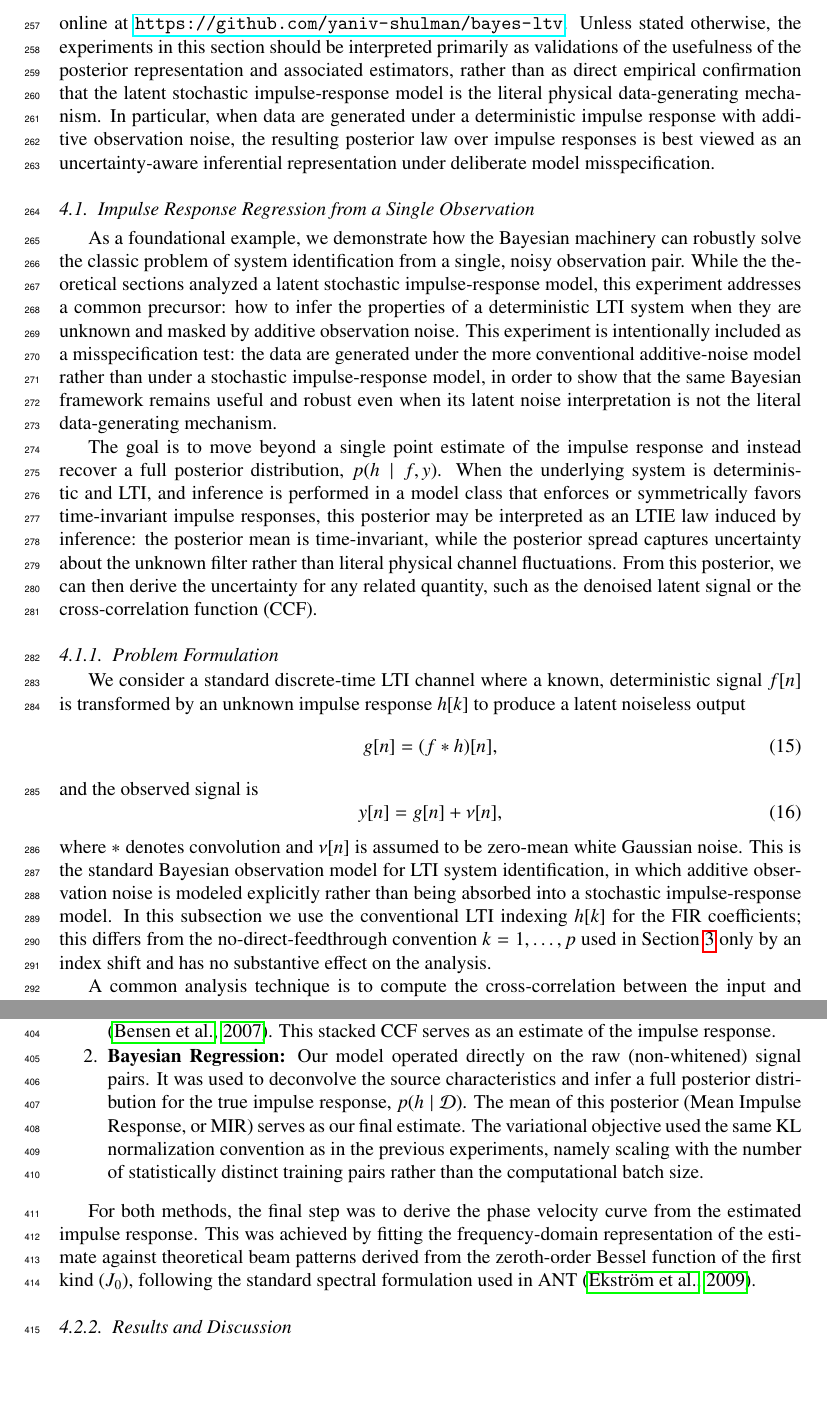
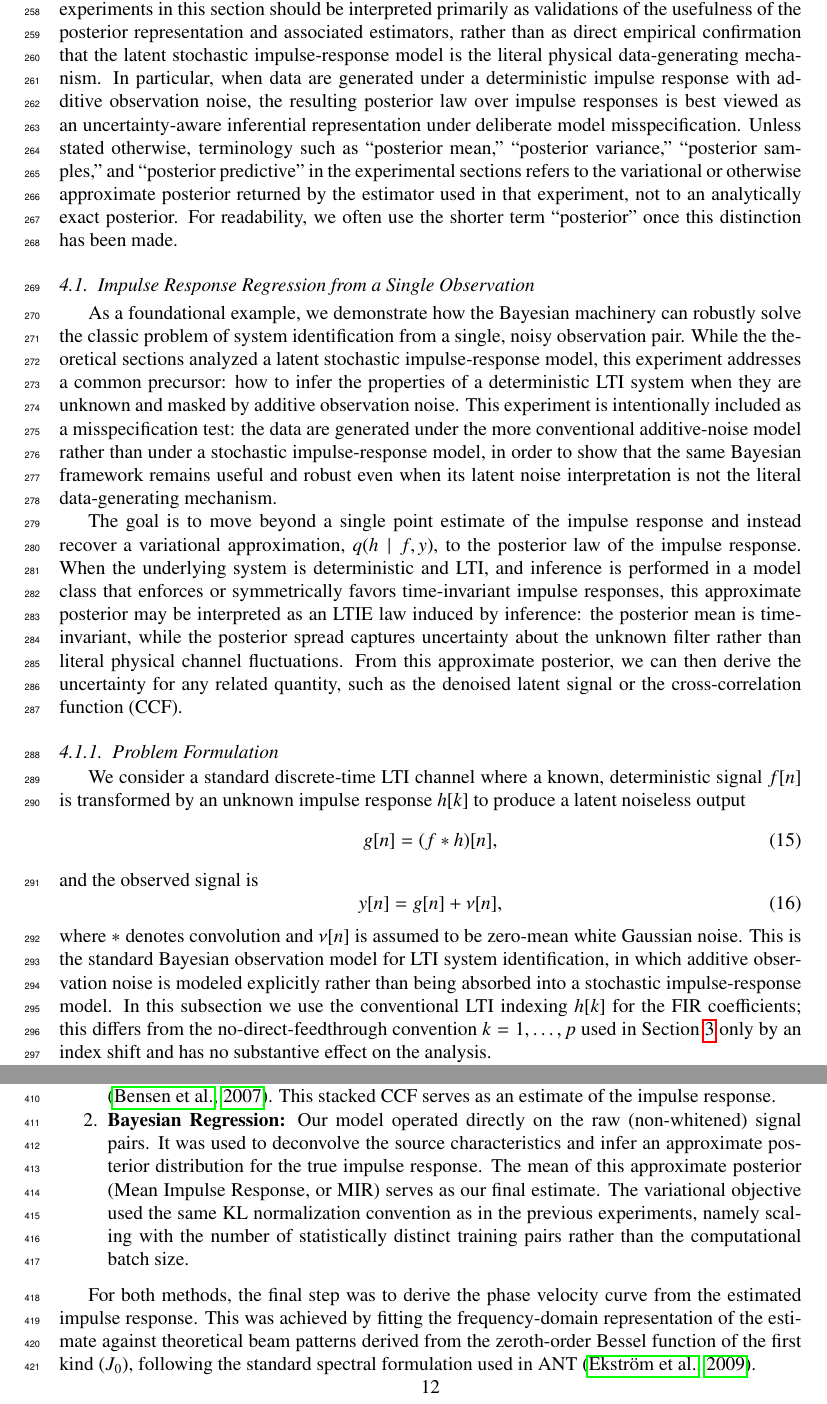
Before and after one commit to yaniv-shulman/bayes-ltv, a LaTeX paper (paper/stochastic_process_impulse_response_models.tex): two parts of pages 9 and 12 of 25, joined at a grey line, cut at the place of the change, the shorter picture padded with empty space. Compiled offline with pdfLaTeX.

Commit message:
Sharpened the distinction between the true to the  approximate variational posterior in the experiments section.

```diff
--- a/paper/stochastic_process_impulse_response_models.tex
+++ b/paper/stochastic_process_impulse_response_models.tex
@@ -219,14 +219,14 @@ The framework provides a unified perspective that connects deterministic LTV sys
 
 \section{Example Applications}
 
-The Bayesian framework developed in this paper is applicable to any field where characterizing the transformation between an input and an output signal is critical. By modeling the system probabilistically, we can improve signal quality, predict outcomes with quantified uncertainty, and infer latent system properties from observed data. The source code, data, demonstrative Jupyter notebooks, and environment specifications for the following experiments are available online at \url{https://github.com/yaniv-shulman/bayes-ltv}. Unless stated otherwise, the experiments in this section should be interpreted primarily as validations of the usefulness of the posterior representation and associated estimators, rather than as direct empirical confirmation that the latent stochastic impulse-response model is the literal physical data-generating mechanism. In particular, when data are generated under a deterministic impulse response with additive observation noise, the resulting posterior law over impulse responses is best viewed as an uncertainty-aware inferential representation under deliberate model misspecification.
+The Bayesian framework developed in this paper is applicable to any field where characterizing the transformation between an input and an output signal is critical. By modeling the system probabilistically, we can improve signal quality, predict outcomes with quantified uncertainty, and infer latent system properties from observed data. The source code, data, demonstrative Jupyter notebooks, and environment specifications for the following experiments are available online at \url{https://github.com/yaniv-shulman/bayes-ltv}. Unless stated otherwise, the experiments in this section should be interpreted primarily as validations of the usefulness of the posterior representation and associated estimators, rather than as direct empirical confirmation that the latent stochastic impulse-response model is the literal physical data-generating mechanism. In particular, when data are generated under a deterministic impulse response with additive observation noise, the resulting posterior law over impulse responses is best viewed as an uncertainty-aware inferential representation under deliberate model misspecification. Unless stated otherwise, terminology such as ``posterior mean,'' ``posterior variance,'' ``posterior samples,'' and ``posterior predictive'' in the experimental sections refers to the variational or otherwise approximate posterior returned by the estimator used in that experiment, not to an analytically exact posterior. For readability, we often use the shorter term ``posterior'' once this distinction has been made.
 
 
 \subsection{Impulse Response Regression from a Single Observation}
 
 As a foundational example, we demonstrate how the Bayesian machinery can robustly solve the classic problem of system identification from a single, noisy observation pair. While the theoretical sections analyzed a latent stochastic impulse-response model, this experiment addresses a common precursor: how to infer the properties of a deterministic LTI system when they are unknown and masked by additive observation noise. This experiment is intentionally included as a misspecification test: the data are generated under the more conventional additive-noise model rather than under a stochastic impulse-response model, in order to show that the same Bayesian framework remains useful and robust even when its latent noise interpretation is not the literal data-generating mechanism.
 
-The goal is to move beyond a single point estimate of the impulse response and instead recover a full posterior distribution, $p(h \mid f, y)$. When the underlying system is deterministic and LTI, and inference is performed in a model class that enforces or symmetrically favors time-invariant impulse responses, this posterior may be interpreted as an LTIE law induced by inference: the posterior mean is time-invariant, while the posterior spread captures uncertainty about the unknown filter rather than literal physical channel fluctuations. From this posterior, we can then derive the uncertainty for any related quantity, such as the denoised latent signal or the cross-correlation function (CCF).
+The goal is to move beyond a single point estimate of the impulse response and instead recover a variational approximation, $q(h \mid f, y)$, to the posterior law of the impulse response. When the underlying system is deterministic and LTI, and inference is performed in a model class that enforces or symmetrically favors time-invariant impulse responses, this approximate posterior may be interpreted as an LTIE law induced by inference: the posterior mean is time-invariant, while the posterior spread captures uncertainty about the unknown filter rather than literal physical channel fluctuations. From this approximate posterior, we can then derive the uncertainty for any related quantity, such as the denoised latent signal or the cross-correlation function (CCF).
 
 \subsubsection{Problem Formulation}
 
@@ -294,7 +294,7 @@ A synthetic ambient noise field was generated using a ground-truth dispersive ve
 \begin{enumerate}
     \item \textbf{Classical CCF Stacking:} Signal pairs were preprocessed with spectral whitening, segmented into windows, and cross-correlated; the resulting correlations were then averaged (stacked) to produce a single empirical CCF, following the standard ANT workflow \citep{Bensen2007}. This stacked CCF serves as an estimate of the impulse response.
 
-    \item \textbf{Bayesian Regression:} Our model operated directly on the raw (non-whitened) signal pairs. It was used to deconvolve the source characteristics and infer a full posterior distribution for the true impulse response, $p(h \mid \mathcal{D})$. The mean of this posterior (Mean Impulse Response, or MIR) serves as our final estimate. The variational objective used the same KL normalization convention as in the previous experiments, namely scaling with the number of statistically distinct training pairs rather than the computational batch size.
+    \item \textbf{Bayesian Regression:} Our model operated directly on the raw (non-whitened) signal pairs. It was used to deconvolve the source characteristics and infer an approximate posterior distribution for the true impulse response. The mean of this approximate posterior (Mean Impulse Response, or MIR) serves as our final estimate. The variational objective used the same KL normalization convention as in the previous experiments, namely scaling with the number of statistically distinct training pairs rather than the computational batch size.
 \end{enumerate}
 
 For both methods, the final step was to derive the phase velocity curve from the estimated impulse response. This was achieved by fitting the frequency-domain representation of the estimate against theoretical beam patterns derived from the zeroth-order Bessel function of the first kind ($J_0$), following the standard spectral formulation used in ANT \citep{Ekstrom2009}.
```
Also changed, not shown: paper/stochastic_process_impulse_response_models.tex (4 more changed lines).
